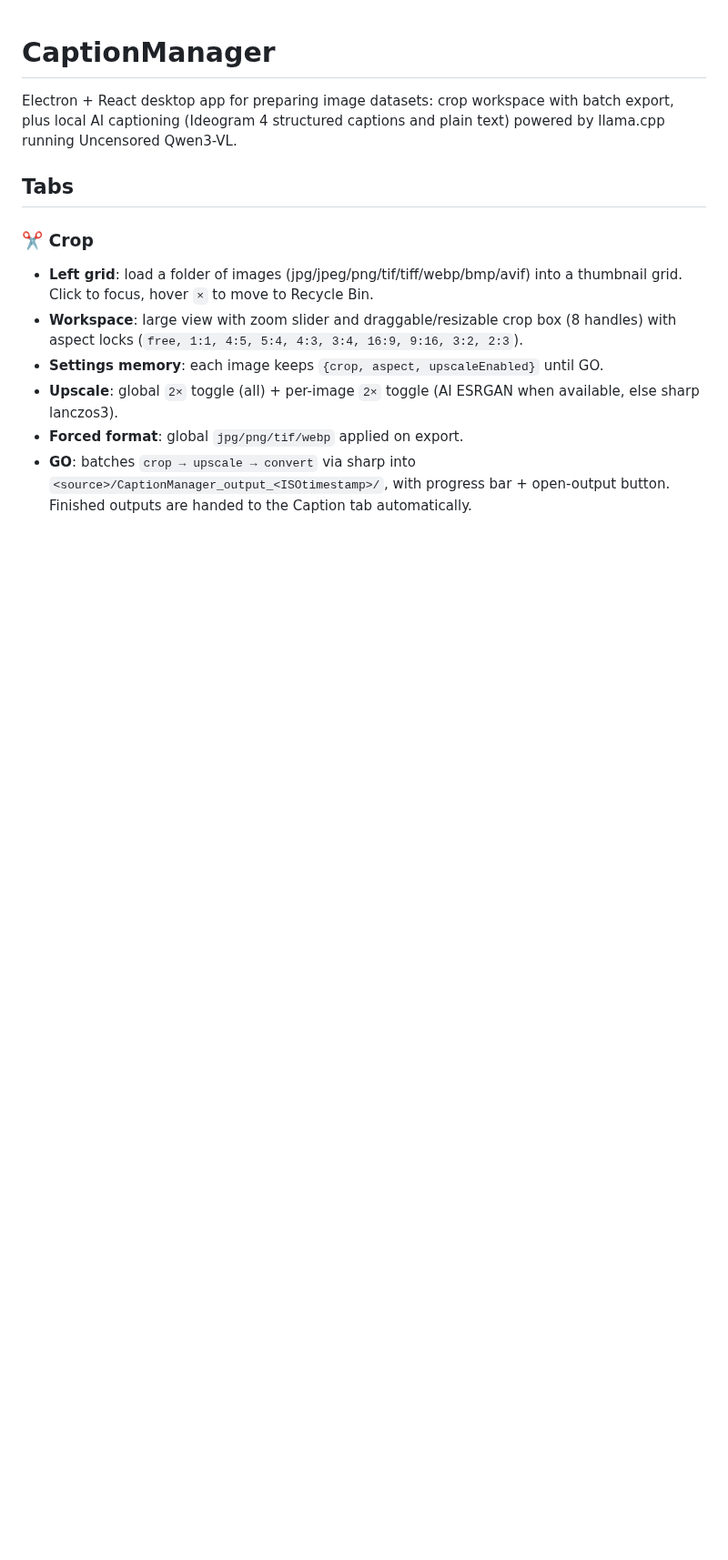
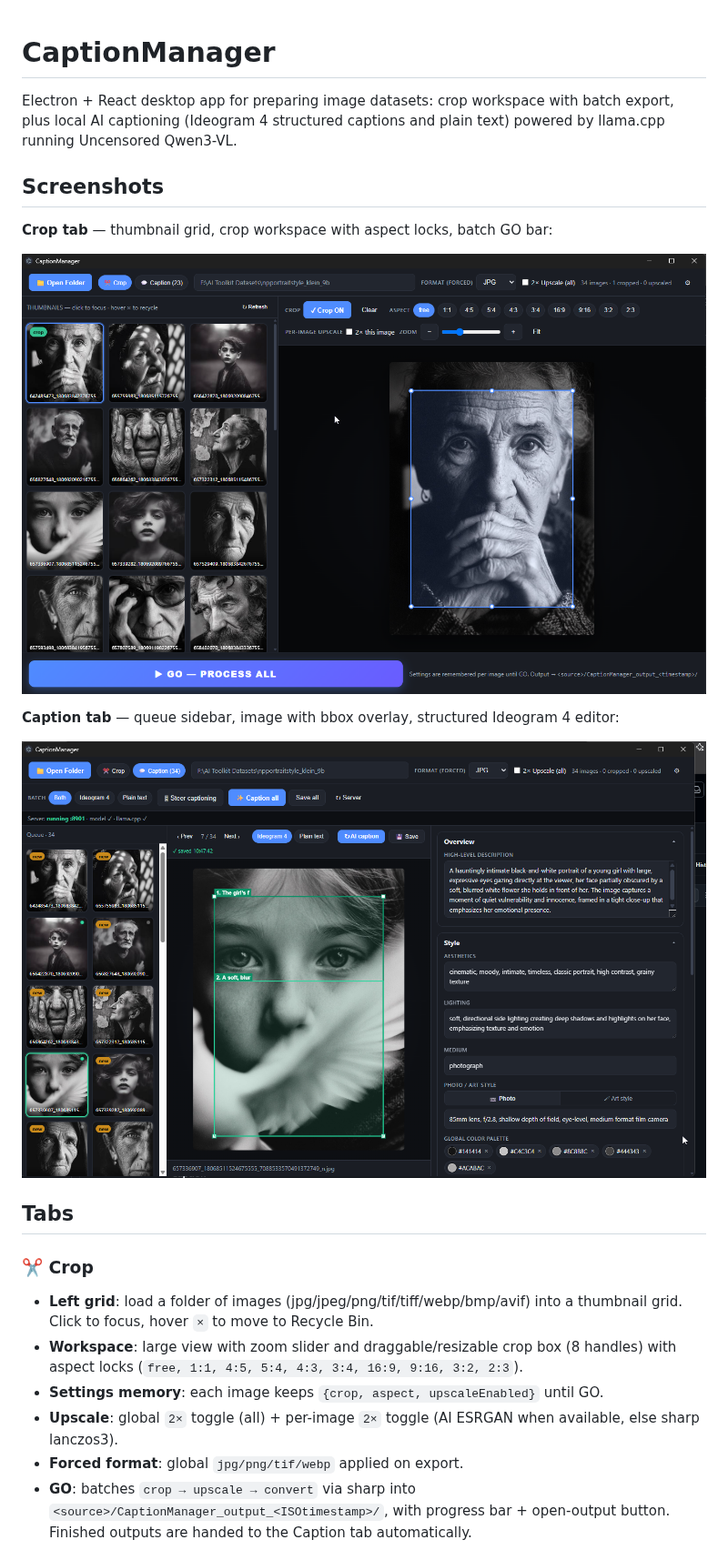
Before and after one commit to Arnold2006/CaptionManager, a Markdown page: README.md, the part around the change. Shown at 91% size. Drawn GitHub-style; pictures changed too: docs/screenshots/caption-tab.png (added), docs/screenshots/crop-tab.png (added); blank space fills up the shorter version.

Commit message:
README screenshots for Crop and Caption tabs

```diff
--- a/README.md
+++ b/README.md
@@ -1,6 +1,16 @@
 # CaptionManager
 
 Electron + React desktop app for preparing image datasets: crop workspace with batch export, plus local AI captioning (Ideogram 4 structured captions and plain text) powered by llama.cpp running Uncensored Qwen3-VL.
+
+## Screenshots
+
+**Crop tab** — thumbnail grid, crop workspace with aspect locks, batch GO bar:
+
+![Crop tab](docs/screenshots/crop-tab.png)
+
+**Caption tab** — queue sidebar, image with bbox overlay, structured Ideogram 4 editor:
+
+![Caption tab](docs/screenshots/caption-tab.png)
 
 ## Tabs
 
```
